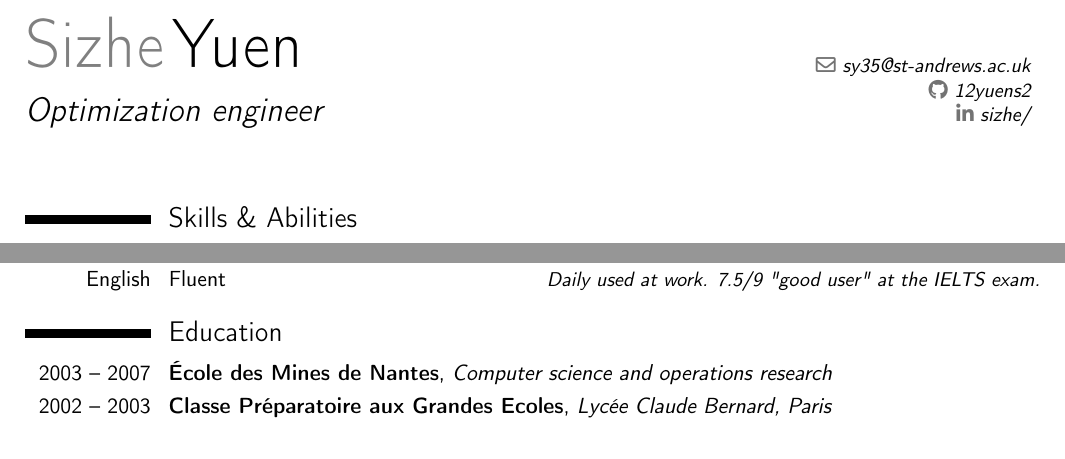
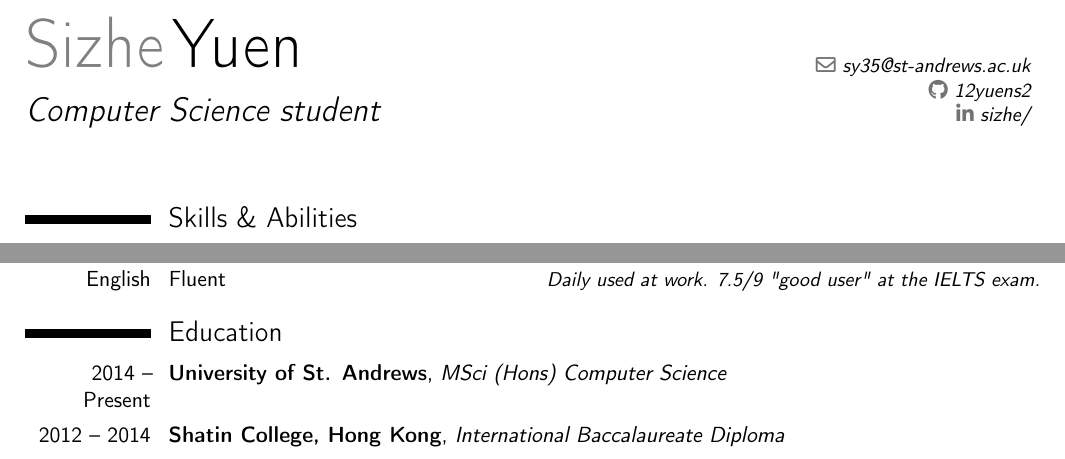
Before and after one commit to 12yuens2/cv, a LaTeX CV (new-cv.tex): two parts of the page, joined at a grey line, cut so that both start at the same text. Compiled offline with pdfLaTeX.

Commit message:
Start work on new cv.@

```diff
--- a/new-cv.tex
+++ b/new-cv.tex
@@ -28,7 +28,7 @@
 \firstname{Sizhe}
 \familyname{Yuen}
 
-\title{Optimization engineer}
+\title{Computer Science student}
 \email{sy35@st-andrews.ac.uk}
 \social[github]{12yuens2}
 \social[linkedin]{sizhe/}
@@ -97,9 +97,9 @@ Wrote VBA macros in Excel to transform data logs, helped business analyst with w
 
 \section{Education}
 
-\cventry{2003 -- 2007}{École des Mines de Nantes}{}{}{\textit{Computer science and operations research}}{}
+\cventry{2014 -- Present}{University of St. Andrews}{}{}{\textit{MSci (Hons) Computer Science}}{}
 
-\cventry{2002 -- 2003}{Classe Préparatoire aux Grandes Ecoles}{Lycée Claude Bernard, Paris}{}{}{}
+\cventry{2012 -- 2014}{Shatin College, Hong Kong}{International Baccalaureate Diploma}{}{}{}
 
 %----------------------------------------------------------------------------------------
 %	INTERESTS SECTION
```
